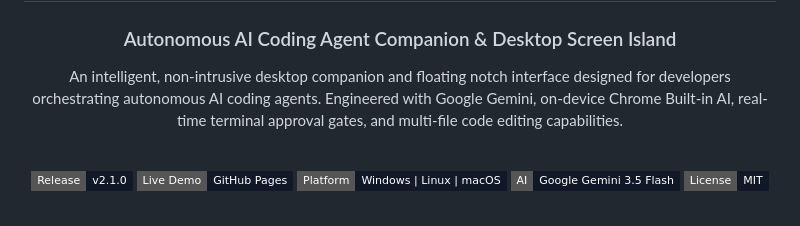
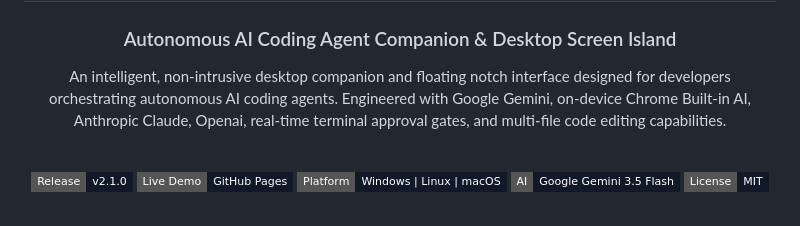
Before and after one commit to PAIN-hub/Loly_Companion, a Markdown page: README.md, the part around the change. Rendered like a GitHub page; badges without logos.

```diff
--- a/README.md
+++ b/README.md
@@ -6,7 +6,7 @@
 
 ### Autonomous AI Coding Agent Companion & Desktop Screen Island
 
-An intelligent, non-intrusive desktop companion and floating notch interface designed for developers orchestrating autonomous AI coding agents. Engineered with Google Gemini, on-device Chrome Built-in AI, real-time terminal approval gates, and multi-file code editing capabilities.
+An intelligent, non-intrusive desktop companion and floating notch interface designed for developers orchestrating autonomous AI coding agents. Engineered with Google Gemini, on-device Chrome Built-in AI, Anthropic Claude, Openai, real-time terminal approval gates, and multi-file code editing capabilities.
 
 <br/>
 
```
